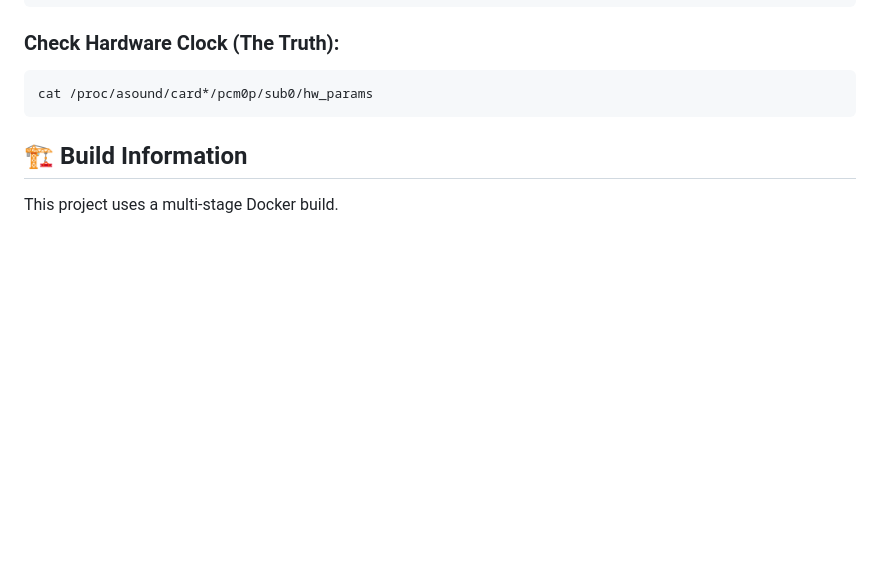
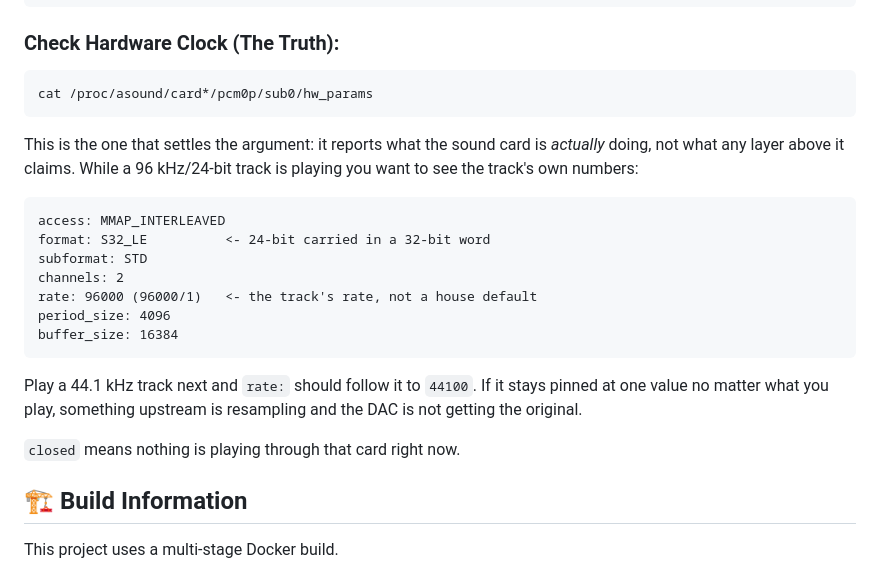
Before and after one commit to shuricksumy/pipewire-squeezelite, a Markdown page: README.md, the part around the change. Rendered like a GitHub page; blank space fills up the shorter version.

Commit message:
Show what the bit-perfect check should print
The README told you to read hw_params but not what a good answer looks like,
which makes it a command rather than a test. It now shows the fields that matter,
says that rate: should follow the track rather than sit at one value, and notes
that a rate which never changes means something upstream is resampling.

Co-Authored-By: Claude Opus 5 <noreply@anthropic.com>

````diff
--- a/README.md
+++ b/README.md
@@ -320,6 +320,26 @@ pw-top
 cat /proc/asound/card*/pcm0p/sub0/hw_params
 ```
 
+This is the one that settles the argument: it reports what the sound card is
+*actually* doing, not what any layer above it claims. While a 96 kHz/24-bit track
+is playing you want to see the track's own numbers:
+
+```
+access: MMAP_INTERLEAVED
+format: S32_LE          <- 24-bit carried in a 32-bit word
+subformat: STD
+channels: 2
+rate: 96000 (96000/1)   <- the track's rate, not a house default
+period_size: 4096
+buffer_size: 16384
+```
+
+Play a 44.1 kHz track next and `rate:` should follow it to `44100`. If it stays
+pinned at one value no matter what you play, something upstream is resampling and
+the DAC is not getting the original.
+
+`closed` means nothing is playing through that card right now.
+
 ## 🏗️ Build Information
 This project uses a multi-stage Docker build.
 
````
